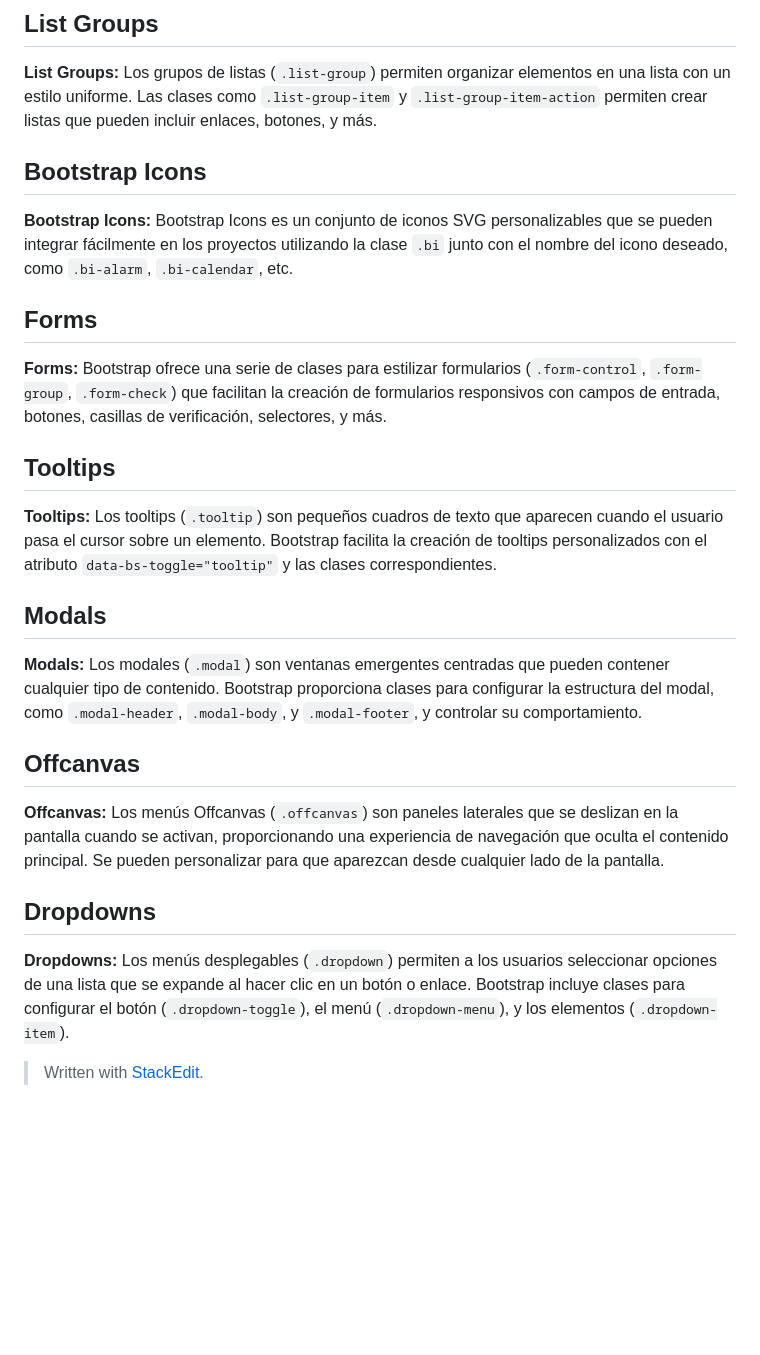
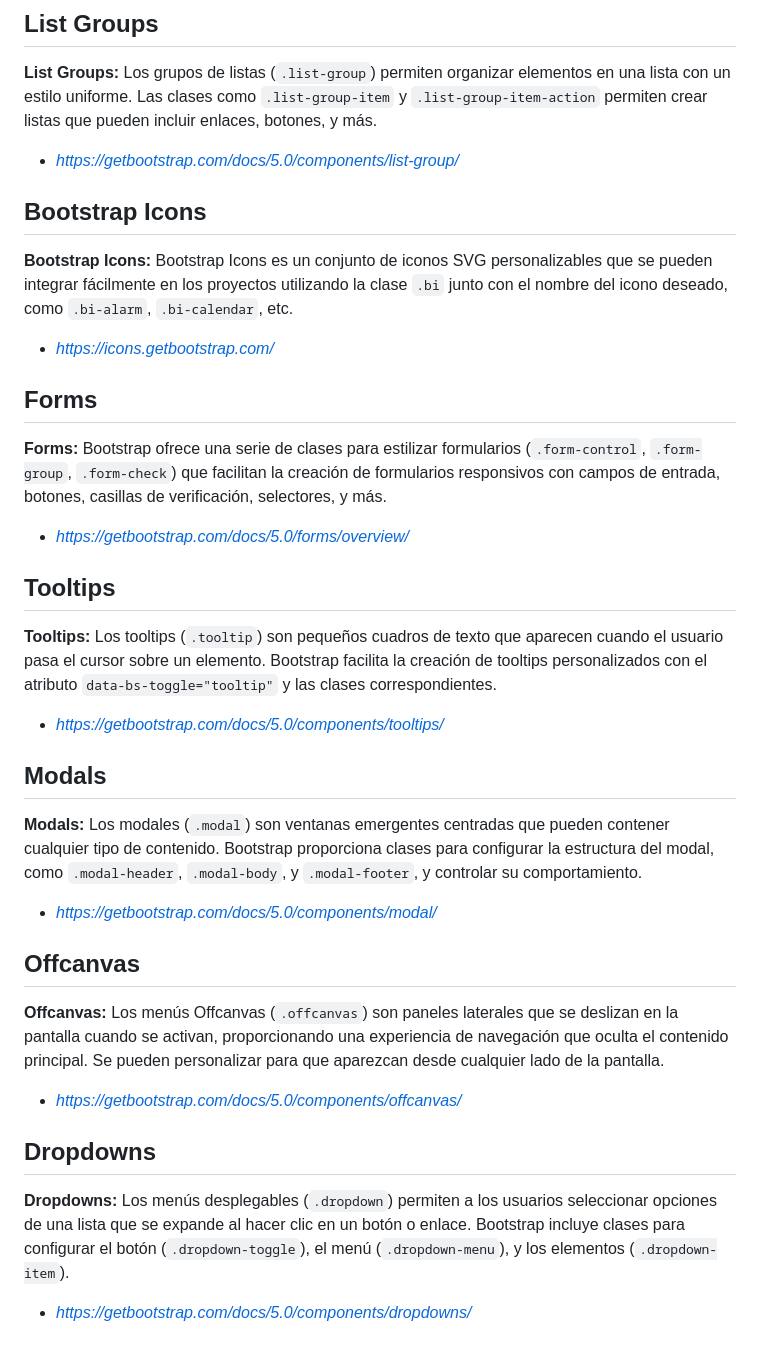
Before and after one commit to Nuriavalle/coursebootstrap1, a Markdown page: README.md, the part around one of its changes. Drawn GitHub-style; blank space fills up the shorter version.

```diff
--- a/README.md
+++ b/README.md
@@ -49,29 +74,40 @@ Bootstrap incluye un sistema tipográfico con clases para modificar la fuente, e
 
    **List Groups:** Los grupos de listas (`.list-group`) permiten organizar elementos en una lista con un estilo uniforme. Las clases como `.list-group-item` y `.list-group-item-action` permiten crear listas que pueden incluir enlaces, botones, y más.
 
+- *https://getbootstrap.com/docs/5.0/components/list-group/*
+
 ## Bootstrap Icons
 
    **Bootstrap Icons:** Bootstrap Icons es un conjunto de iconos SVG personalizables que se pueden integrar fácilmente en los proyectos utilizando la clase `.bi` junto con el nombre del icono deseado, como `.bi-alarm`, `.bi-calendar`, etc.
+
+- *https://icons.getbootstrap.com/*
 
 ## Forms
 
    **Forms:** Bootstrap ofrece una serie de clases para estilizar formularios (`.form-control`, `.form-group`, `.form-check`) que facilitan la creación de formularios responsivos con campos de entrada, botones, casillas de verificación, selectores, y más.
 
+- *https://getbootstrap.com/docs/5.0/forms/overview/*
+
 ## Tooltips
 
    **Tooltips:** Los tooltips (`.tooltip`) son pequeños cuadros de texto que aparecen cuando el usuario pasa el cursor sobre un elemento. Bootstrap facilita la creación de tooltips personalizados con el atributo `data-bs-toggle="tooltip"` y las clases correspondientes.
+
+- *https://getbootstrap.com/docs/5.0/components/tooltips/*
 
 ## Modals
 
    **Modals:** Los modales (`.modal`) son ventanas emergentes centradas que pueden contener cualquier tipo de contenido. Bootstrap proporciona clases para configurar la estructura del modal, como `.modal-header`, `.modal-body`, y `.modal-footer`, y controlar su comportamiento.
 
+- *https://getbootstrap.com/docs/5.0/components/modal/*
+
 ## Offcanvas
 
    **Offcanvas:** Los menús Offcanvas (`.offcanvas`) son paneles laterales que se deslizan en la pantalla cuando se activan, proporcionando una experiencia de navegación que oculta el contenido principal. Se pueden personalizar para que aparezcan desde cualquier lado de la pantalla.
+
+- *https://getbootstrap.com/docs/5.0/components/offcanvas/*
 
 ## Dropdowns
 
    **Dropdowns:** Los menús desplegables (`.dropdown`) permiten a los usuarios seleccionar opciones de una lista que se expande al hacer clic en un botón o enlace. Bootstrap incluye clases para configurar el botón (`.dropdown-toggle`), el menú (`.dropdown-menu`), y los elementos (`.dropdown-item`).
 
-
-> Written with [StackEdit](https://stackedit.io/).
+- *https://getbootstrap.com/docs/5.0/components/dropdowns/*
```
Also changed, not shown: other parts of README.md (+25 -0 lines).
